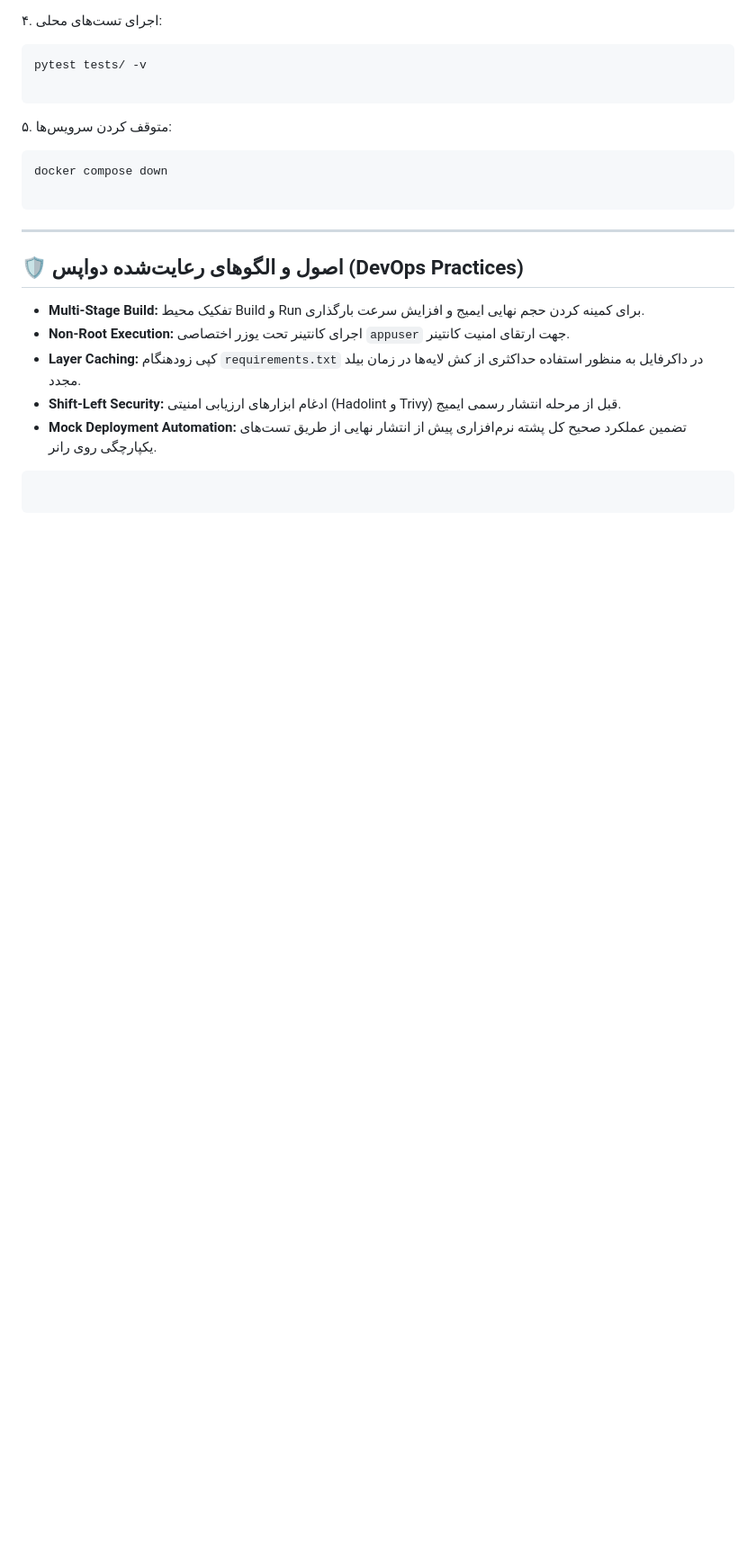
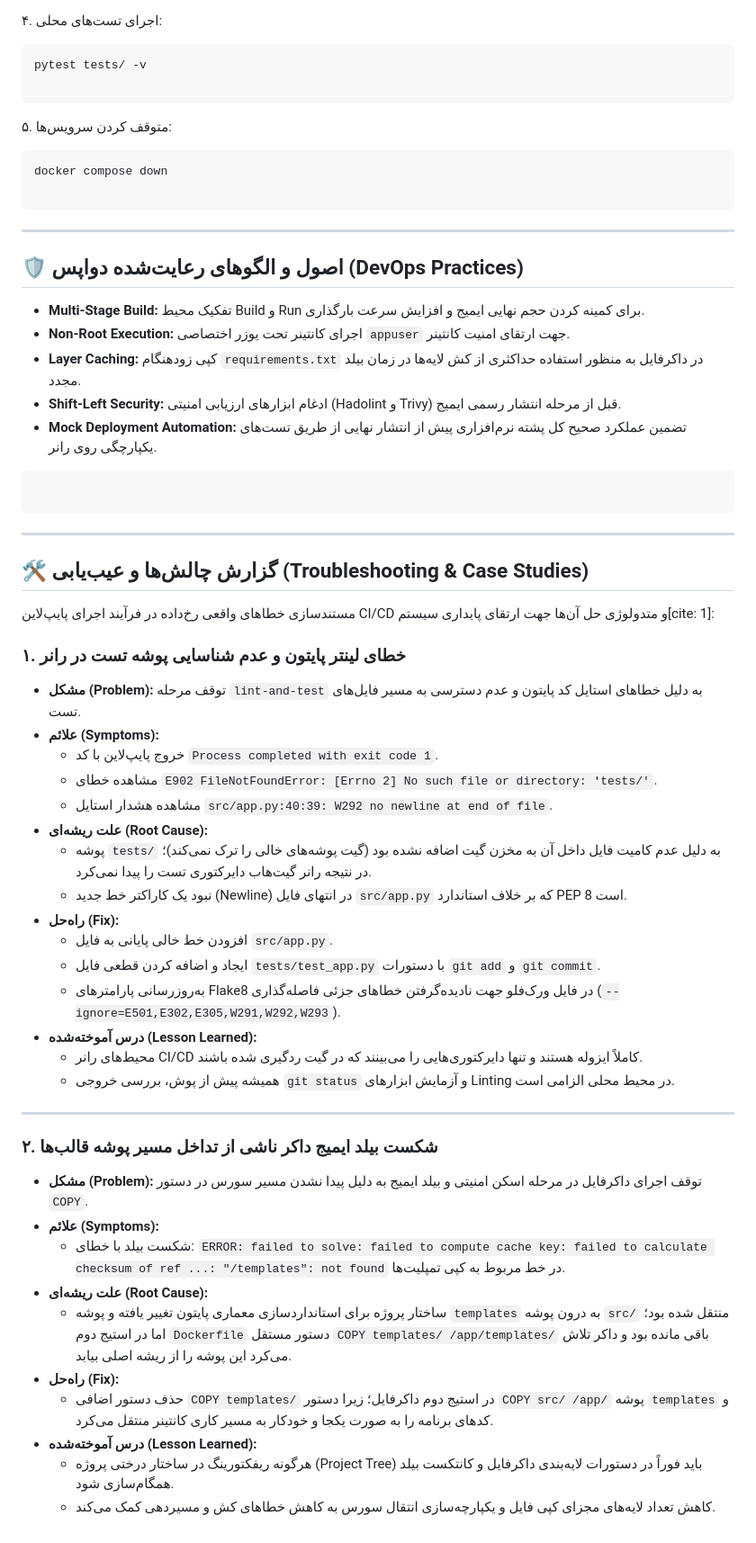
Before and after one commit to arian-0058/automated-ci-cd-pipeline, a Markdown page: README.MD, the part around the change. Shown at 90% size. GitHub-like rendering; blank space fills up the shorter version.

Commit message:
readme.md updated with Troubleshooting

````diff
--- a/README.MD
+++ b/README.MD
@@ -169,3 +169,43 @@ docker compose down
 ```
 
 ```
+
+---
+
+## 🛠️ گزارش چالش‌ها و عیب‌یابی (Troubleshooting & Case Studies)
+
+مستندسازی خطاهای واقعی رخ‌داده در فرآیند اجرای پایپ‌لاین CI/CD و متدولوژی حل آن‌ها جهت ارتقای پایداری سیستم[cite: 1]:
+
+### ۱. خطای لینتر پایتون و عدم شناسایی پوشه تست در رانر
+
+* **مشکل (Problem):** توقف مرحله `lint-and-test` به دلیل خطاهای استایل کد پایتون و عدم دسترسی به مسیر فایل‌های تست.
+* **علائم (Symptoms):**
+  * خروج پایپ‌لاین با کد `Process completed with exit code 1`.
+  * مشاهده خطای `E902 FileNotFoundError: [Errno 2] No such file or directory: 'tests/'`.
+  * مشاهده هشدار استایل `src/app.py:40:39: W292 no newline at end of file`.
+* **علت ریشه‌ای (Root Cause):**
+  * پوشه `tests/` به دلیل عدم کامیت فایل داخل آن به مخزن گیت اضافه نشده بود (گیت پوشه‌های خالی را ترک نمی‌کند)؛ در نتیجه رانر گیت‌هاب دایرکتوری تست را پیدا نمی‌کرد.
+  * نبود یک کاراکتر خط جدید (Newline) در انتهای فایل `src/app.py` که بر خلاف استاندارد PEP 8 است.
+* **راه‌حل (Fix):**
+  * افزودن خط خالی پایانی به فایل `src/app.py`.
+  * ایجاد و اضافه کردن قطعی فایل `tests/test_app.py` با دستورات `git add` و `git commit`.
+  * به‌روزرسانی پارامترهای Flake8 در فایل ورک‌فلو جهت نادیده‌گرفتن خطاهای جزئی فاصله‌گذاری (`--ignore=E501,E302,E305,W291,W292,W293`).
+* **درس آموخته‌شده (Lesson Learned):**
+  * محیط‌های رانر CI/CD کاملاً ایزوله هستند و تنها دایرکتوری‌هایی را می‌بینند که در گیت ردگیری شده باشند.
+  * همیشه پیش از پوش، بررسی خروجی `git status` و آزمایش ابزارهای Linting در محیط محلی الزامی است.
+
+---
+
+### ۲. شکست بیلد ایمیج داکر ناشی از تداخل مسیر پوشه قالب‌ها
+
+* **مشکل (Problem):** توقف اجرای داکرفایل در مرحله اسکن امنیتی و بیلد ایمیج به دلیل پیدا نشدن مسیر سورس در دستور `COPY`.
+* **علائم (Symptoms):**
+  * شکست بیلد با خطای:
+    `ERROR: failed to solve: failed to compute cache key: failed to calculate checksum of ref ...: "/templates": not found` در خط مربوط به کپی تمپلیت‌ها.
+* **علت ریشه‌ای (Root Cause):**
+  * ساختار پروژه برای استانداردسازی معماری پایتون تغییر یافته و پوشه `templates` به درون پوشه `src/` منتقل شده بود؛ اما در استیج دوم `Dockerfile` دستور مستقل `COPY templates/ /app/templates/` باقی مانده بود و داکر تلاش می‌کرد این پوشه را از ریشه اصلی بیابد.
+* **راه‌حل (Fix):**
+  * حذف دستور اضافی `COPY templates/` در استیج دوم داکرفایل؛ زیرا دستور `COPY src/ /app/` پوشه `templates` و کدهای برنامه را به صورت یکجا و خودکار به مسیر کاری کانتینر منتقل می‌کرد.
+* **درس آموخته‌شده (Lesson Learned):**
+  * هرگونه ریفکتورینگ در ساختار درختی پروژه (Project Tree) باید فوراً در دستورات لایه‌بندی داکرفایل و کانتکست بیلد همگام‌سازی شود.
+  * کاهش تعداد لایه‌های مجزای کپی فایل و یکپارچه‌سازی انتقال سورس به کاهش خطاهای کش و مسیردهی کمک می‌کند.
````
